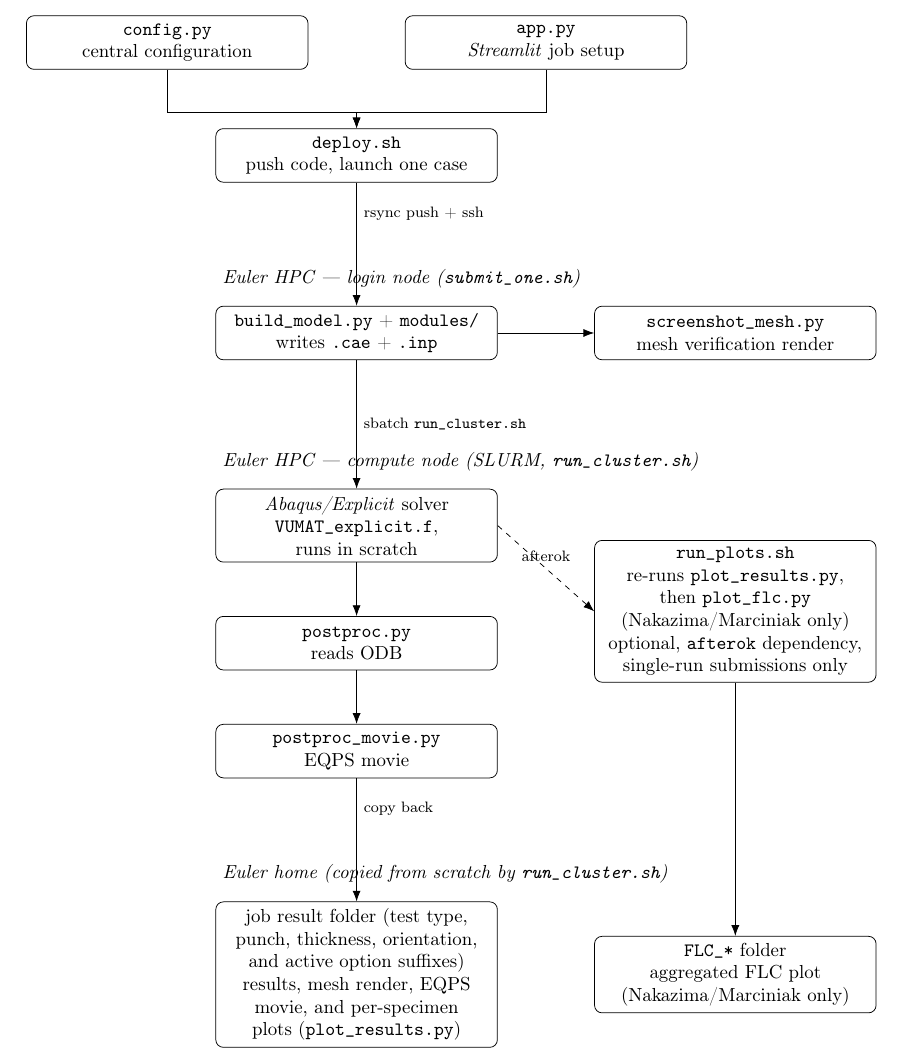
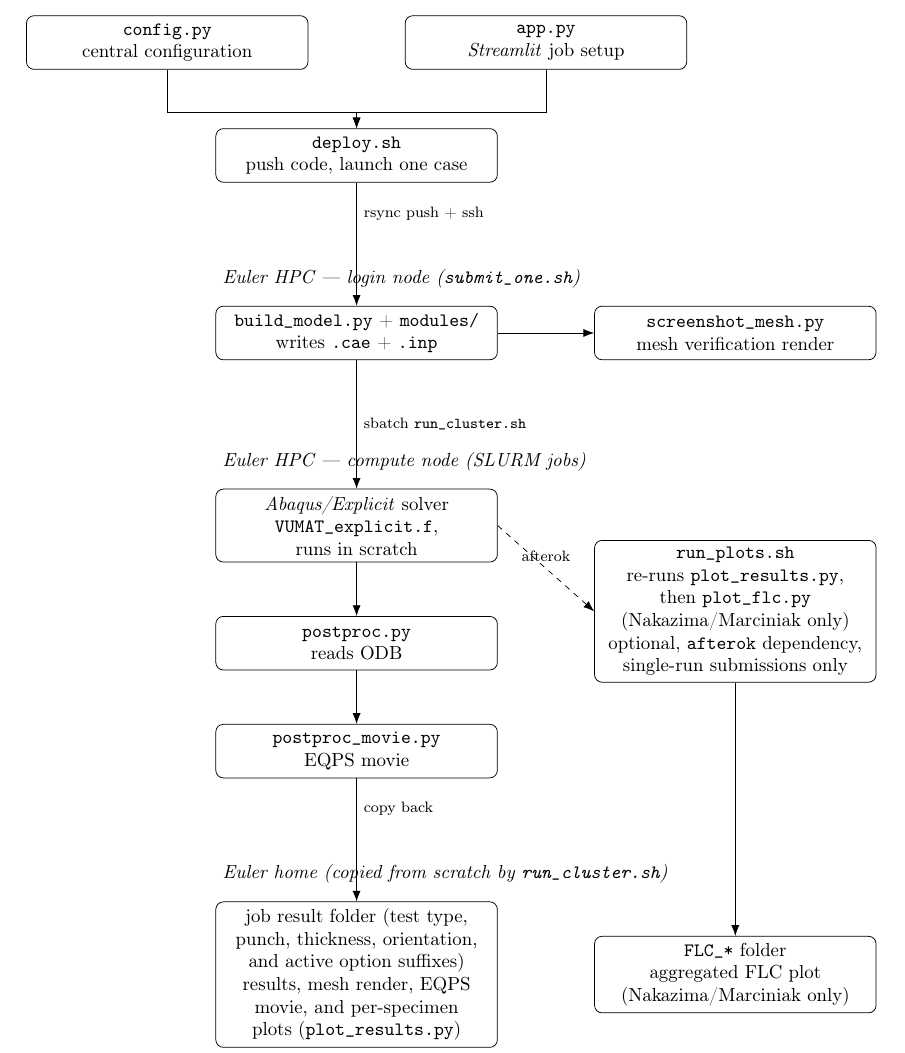
Before and after one commit to andrecruzf/AbaqusProject, a LaTeX thesis (report/Report.tex, which reads report/chapters/appendix.tex): part of page 70 of 80, cut so that both start at the same text. Compiled offline with pdfLaTeX.

Commit message:
Loosen compute-node row label so it doesn't imply run_plots.sh runs inside run_cluster.sh

```diff
--- a/report/chapters/appendix.tex
+++ b/report/chapters/appendix.tex
@@ -296,7 +296,7 @@ configuration to HPC output.
         \node[box, below=10mm of solver] (postproc) {\texttt{postproc.py}\\reads ODB};
         \node[box, below=10mm of postproc] (movie) {\texttt{postproc\_movie.py}\\EQPS movie};
         \node[box, right=18mm of solver, yshift=-16mm] (plots) {\texttt{run\_plots.sh}\\re-runs \texttt{plot\_results.py}, then \texttt{plot\_flc.py} (\mbox{Nakazima/Marciniak} only)\\optional, \texttt{afterok} dependency, single-run submissions only};
-        \node[rowlbl, above left=2mm and 0mm of solver.north west, anchor=south west] {Euler HPC --- compute node (\software{SLURM}, \texttt{run\_cluster.sh})};
+        \node[rowlbl, above left=2mm and 0mm of solver.north west, anchor=south west] {Euler HPC --- compute node (\software{SLURM} jobs)};
 
         \draw[arr] (build.south) -- (solver.north)
             node[midway, right, font=\scriptsize] {sbatch \texttt{run\_cluster.sh}};
```
